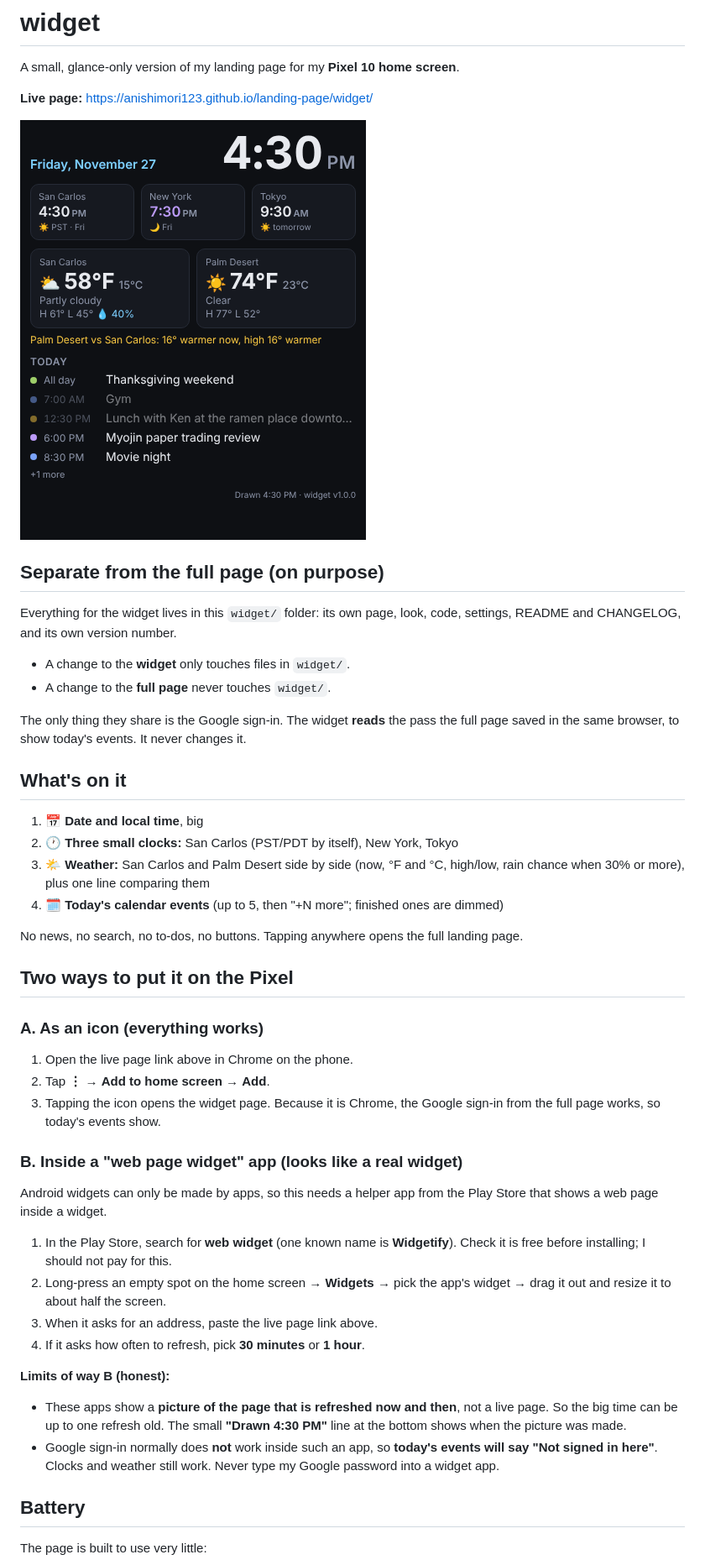
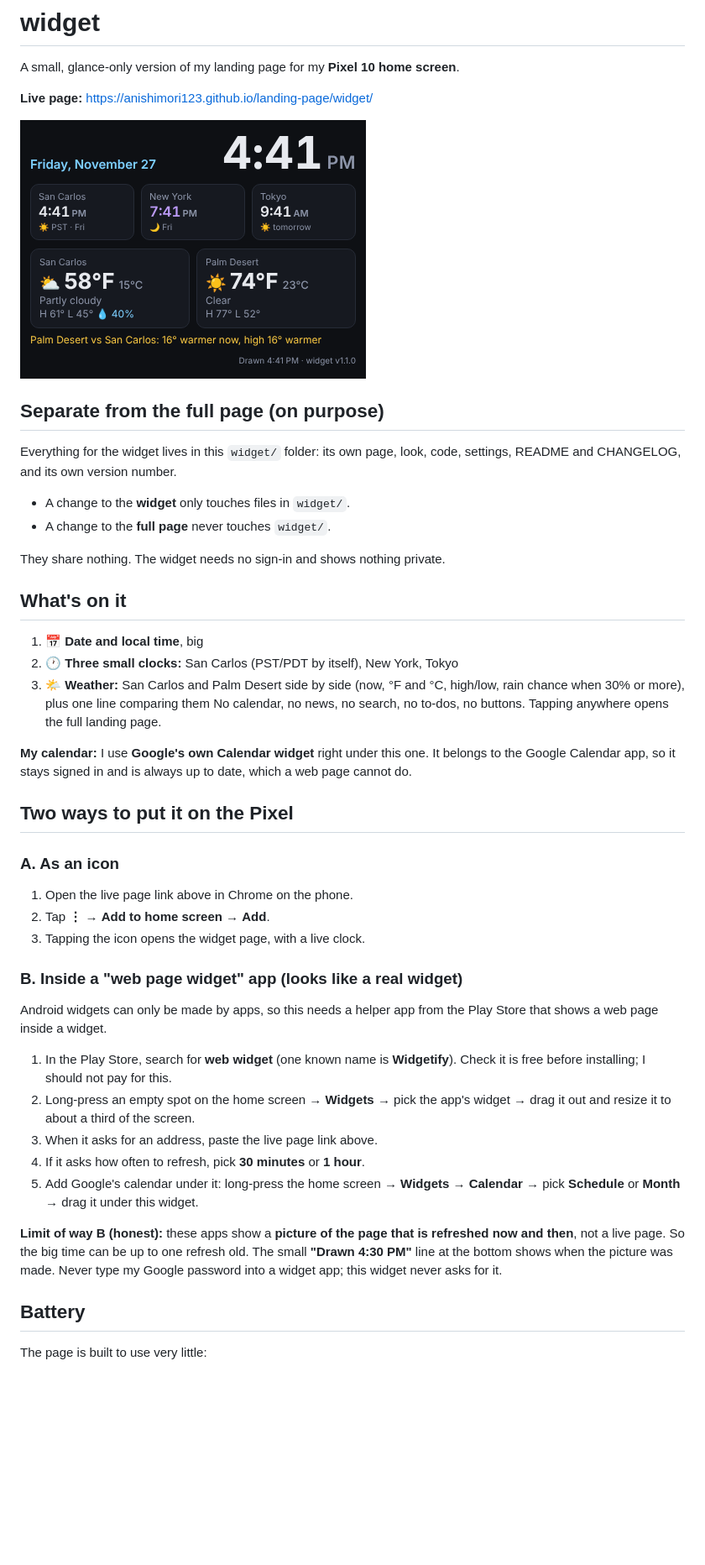
Before and after one commit to anishimori123/landing-page, a Markdown page: widget/README.md, the part around one of its changes. Shown at 84% size. Rendered like a GitHub page; pictures changed too: widget/preview.png; blank space fills up the shorter version.

```diff
--- a/widget/README.md
+++ b/widget/README.md
@@ -11,33 +11,32 @@ Everything for the widget lives in this `widget/` folder: its own page, look, co
 - A change to the **widget** only touches files in `widget/`.
 - A change to the **full page** never touches `widget/`.
 
-The only thing they share is the Google sign-in. The widget **reads** the pass the full page saved in the same browser, to show today's events. It never changes it.
+They share nothing. The widget needs no sign-in and shows nothing private.
 
 ## What's on it
 1. 📅 **Date and local time**, big
 2. 🕐 **Three small clocks:** San Carlos (PST/PDT by itself), New York, Tokyo
 3. 🌤️ **Weather:** San Carlos and Palm Desert side by side (now, °F and °C, high/low, rain chance when 30% or more), plus one line comparing them
-4. 🗓️ **Today's calendar events** (up to 5, then "+N more"; finished ones are dimmed)
+No calendar, no news, no search, no to-dos, no buttons. Tapping anywhere opens the full landing page.
 
-No news, no search, no to-dos, no buttons. Tapping anywhere opens the full landing page.
+**My calendar:** I use **Google's own Calendar widget** right under this one. It belongs to the Google Calendar app, so it stays signed in and is always up to date, which a web page cannot do.
 
 ## Two ways to put it on the Pixel
 
-### A. As an icon (everything works)
+### A. As an icon
 1. Open the live page link above in Chrome on the phone.
 2. Tap **⋮** → **Add to home screen** → **Add**.
-3. Tapping the icon opens the widget page. Because it is Chrome, the Google sign-in from the full page works, so today's events show.
+3. Tapping the icon opens the widget page, with a live clock.
 
 ### B. Inside a "web page widget" app (looks like a real widget)
 Android widgets can only be made by apps, so this needs a helper app from the Play Store that shows a web page inside a widget.
 1. In the Play Store, search for **web widget** (one known name is **Widgetify**). Check it is free before installing; I should not pay for this.
-2. Long-press an empty spot on the home screen → **Widgets** → pick the app's widget → drag it out and resize it to about half the screen.
+2. Long-press an empty spot on the home screen → **Widgets** → pick the app's widget → drag it out and resize it to about a third of the screen.
 3. When it asks for an address, paste the live page link above.
 4. If it asks how often to refresh, pick **30 minutes** or **1 hour**.
+5. Add Google's calendar under it: long-press the home screen → **Widgets** → **Calendar** → pick **Schedule** or **Month** → drag it under this widget.
 
-**Limits of way B (honest):**
-- These apps show a **picture of the page that is refreshed now and then**, not a live page. So the big time can be up to one refresh old. The small **"Drawn 4:30 PM"** line at the bottom shows when the picture was made.
-- Google sign-in normally does **not** work inside such an app, so **today's events will say "Not signed in here"**. Clocks and weather still work. Never type my Google password into a widget app.
+**Limit of way B (honest):** these apps show a **picture of the page that is refreshed now and then**, not a live page. So the big time can be up to one refresh old. The small **"Drawn 4:30 PM"** line at the bottom shows when the picture was made. Never type my Google password into a widget app; this widget never asks for it.
 
 ## Battery
 The page is built to use very little:
```
Also changed, not shown: other parts of widget/README.md (+2 -4 lines), widget/CHANGELOG.md (+6 -0 lines), 4 other files.
